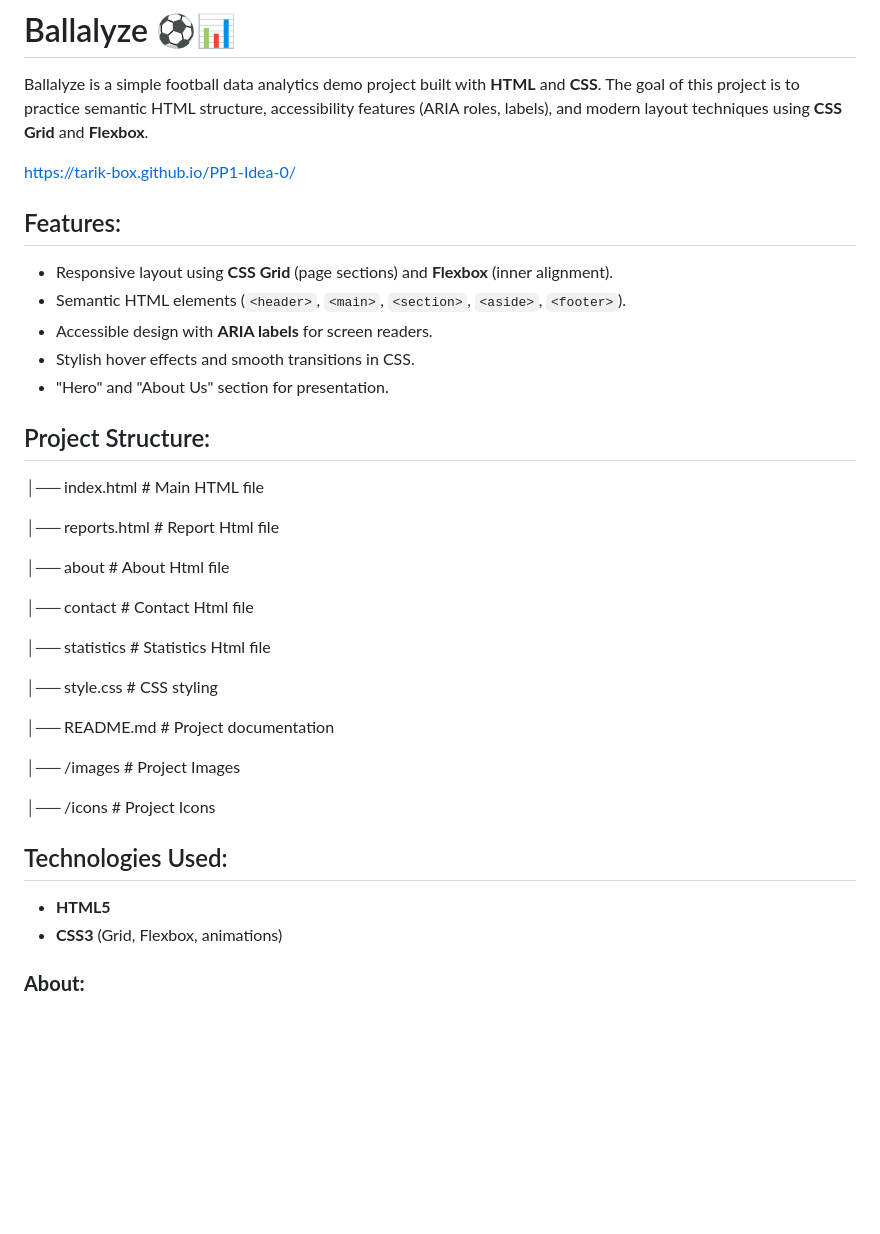
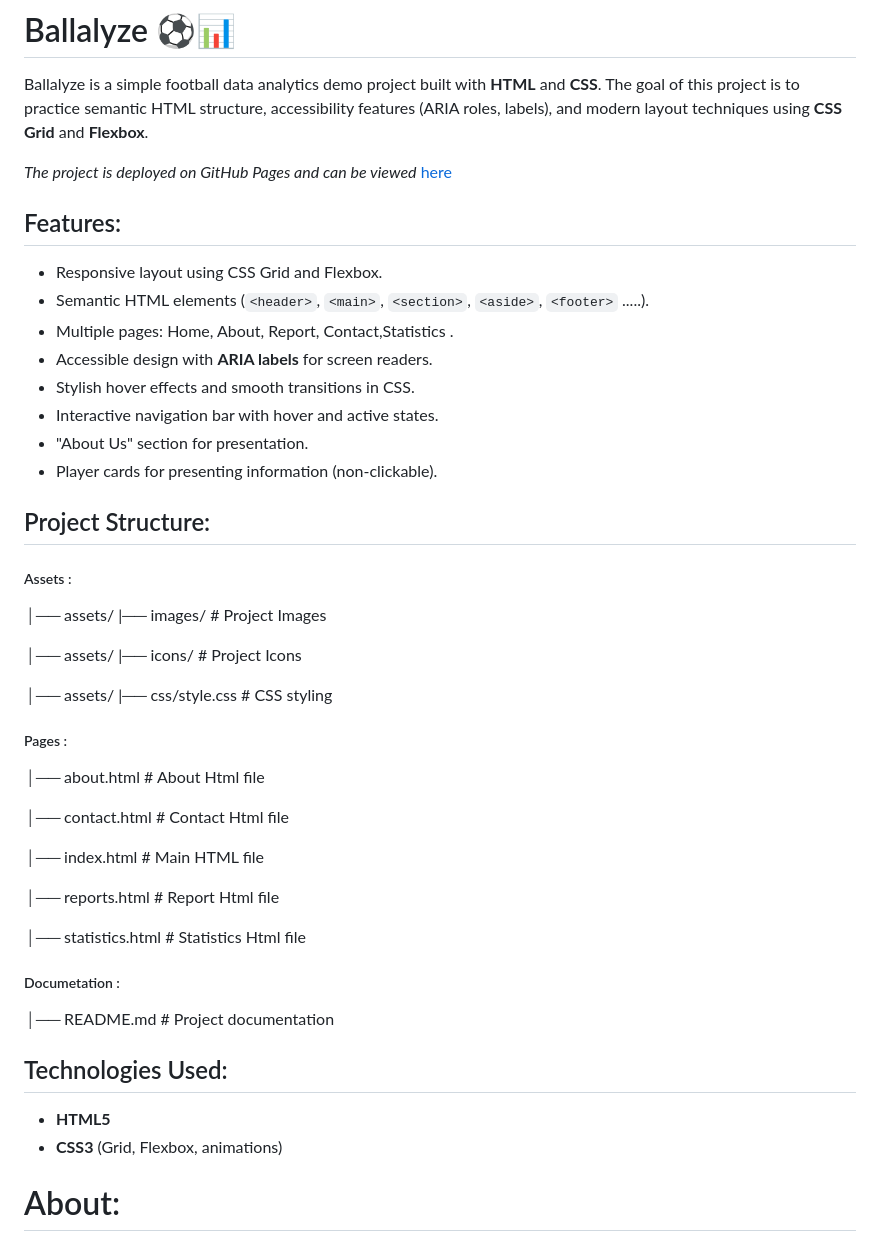
Before and after one commit to Tarik-Box/PP1-Idea-0, a Markdown page: README.md, the part around the change printed below. GitHub-like rendering; blank space fills up the shorter version.

Commit message:
add 'Installation , Usage , Attributions , Wireframes images and User Experience section to README file

```diff
--- a/README.md
+++ b/README.md
@@ -3,42 +3,50 @@
 Ballalyze is a simple football data analytics demo project built with **HTML** and **CSS**.
 The goal of this project is to practice semantic HTML structure, accessibility features (ARIA roles, labels), and modern layout techniques using **CSS Grid** and **Flexbox**.
 
-https://tarik-box.github.io/PP1-Idea-0/
+*The project is deployed on GitHub Pages and can be viewed* [here](https://tarik-box.github.io/PP1-Idea-0/)
 
 ## Features:
 
-* Responsive layout using **CSS Grid** (page sections) and **Flexbox** (inner alignment).
-* Semantic HTML elements (`<header>`, `<main>`, `<section>`, `<aside>`, `<footer>`).
+* Responsive layout using CSS Grid and Flexbox.
+* Semantic HTML elements (`<header>`, `<main>`, `<section>`, `<aside>`, `<footer>` .....).
+* Multiple pages: Home, About, Report, Contact,Statistics .
 * Accessible design with **ARIA labels** for screen readers.
 * Stylish hover effects and smooth transitions in CSS.
-* "Hero" and "About Us" section for presentation.
+* Interactive navigation bar with hover and active states.
+* "About Us" section for presentation.
+* Player cards for presenting information (non-clickable).
 
 ## Project Structure:
+
+##### Assets :
+
+│── assets/ |── images/       # Project Images
+
+│── assets/ |── icons/        # Project Icons
+
+│── assets/ |── css/style.css       # CSS styling
+
+##### Pages :
+
+│── about.html	       # About Html file
+
+│── contact.html	        # Contact Html file
 
 │── index.html       # Main HTML file
 
 │── reports.html       # Report Html file
 
-│── about	       # About Html file
+│── statistics.html        # Statistics Html file
 
-│── contact	        # Contact Html file
-
-│── statistics        # Statistics Html file
-
-│── style.css       # CSS styling
+##### Documetation :
 
 │── README.md        # Project documentation
-
-│── /images       # Project Images
-
-│── /icons        # Project Icons
-
 
 ## Technologies Used:
 
 - **HTML5**
 - **CSS3** (Grid, Flexbox, animations)
 
-### **About:**
+# About:
 
 Ballalyze is designed as a learning project for front-end development training.
```
Also changed, not shown: other parts of README.md (+43 -1 lines), assets/images/wf-home.png (added), assets/images/wf-rest.png (added).
